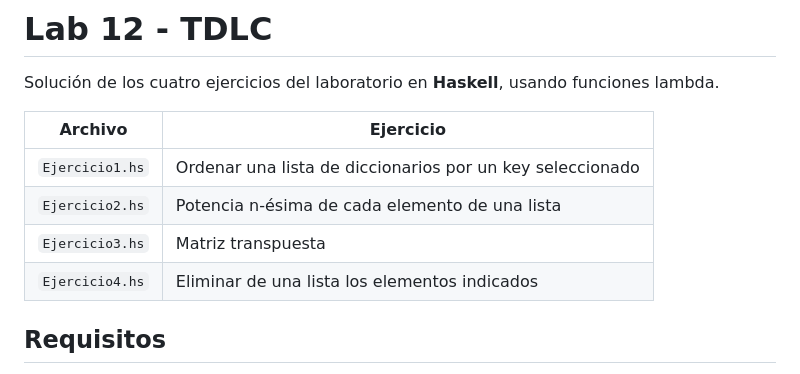
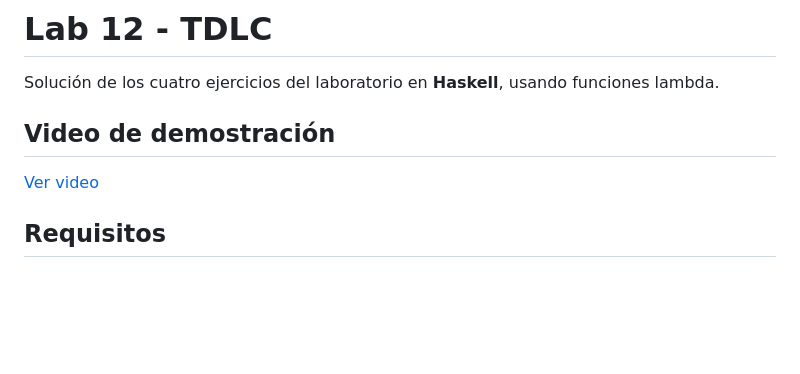
Before and after one commit to 24750Montenegro/Lab12-TDLC, a Markdown page: README.md, the part around one of its changes. Drawn GitHub-style; blank space fills up the shorter version.

```diff
--- a/README.md
+++ b/README.md
@@ -2,12 +2,9 @@
 
 Solución de los cuatro ejercicios del laboratorio en **Haskell**, usando funciones lambda.
 
-| Archivo | Ejercicio |
-|---|---|
-| `Ejercicio1.hs` | Ordenar una lista de diccionarios por un key seleccionado |
-| `Ejercicio2.hs` | Potencia n-ésima de cada elemento de una lista |
-| `Ejercicio3.hs` | Matriz transpuesta |
-| `Ejercicio4.hs` | Eliminar de una lista los elementos indicados |
+## Video de demostración
+
+[Ver video](ENLACE_DEL_VIDEO)
 
 ## Requisitos
 
```
Also changed, not shown: other parts of README.md (+4 -33 lines), capturas/ejercicio1.png (added), capturas/ejercicio2.png (added), capturas/ejercicio3.png (added), capturas/ejercicio4.png (added).
